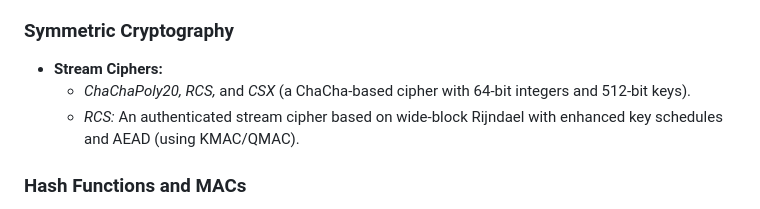
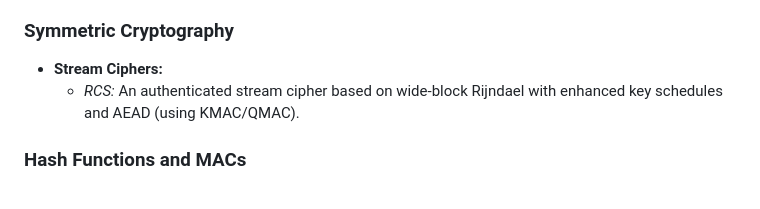
Before and after one commit to QRCS-CORP/QSMP, a Markdown page: README.md, the part around the change. Drawn GitHub-style.

```diff
--- a/README.md
+++ b/README.md
@@ -53,7 +53,6 @@ QSMP employs state-of-the-art cryptographic algorithms:
 ### Symmetric Cryptography
 
 - **Stream Ciphers:**
-  - *ChaChaPoly20,* *RCS,* and *CSX* (a ChaCha-based cipher with 64-bit integers and 512-bit keys).
   - *RCS:* An authenticated stream cipher based on wide-block Rijndael with enhanced key schedules and AEAD (using KMAC/QMAC).
 
 ### Hash Functions and MACs
```
